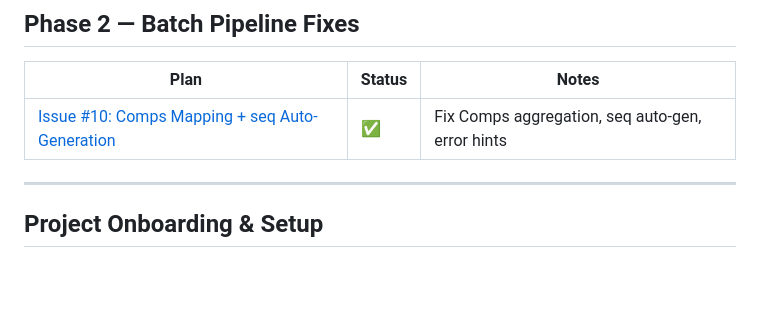
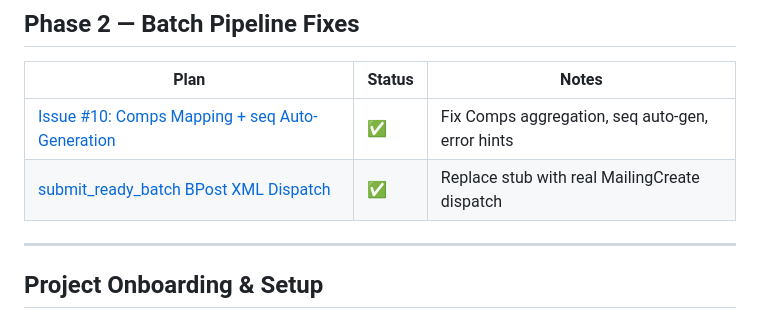
Before and after one commit to markminnoye/bpost-mcp, a Markdown page: .agent/plans/INDEX.md, the part around the change. GitHub-like rendering; blank space fills up the shorter version.

Commit message:
docs(plans): mark submit_ready_batch as complete in index

```diff
--- a/.agent/plans/INDEX.md
+++ b/.agent/plans/INDEX.md
@@ -55,6 +55,7 @@ All implementation plans, design specs, and architecture decisions live here.
 | Plan | Status | Notes |
 |---|---|---|
 | [Issue #10: Comps Mapping + seq Auto-Generation](../../docs/superpowers/plans/2026-04-11-issue10-mapping-comps-seq.md) | ✅ | Fix Comps aggregation, seq auto-gen, error hints |
+| [submit_ready_batch BPost XML Dispatch](../../docs/superpowers/plans/2026-04-12-submit-ready-batch.md) | ✅ | Replace stub with real MailingCreate dispatch |
 
 ---
 
```
